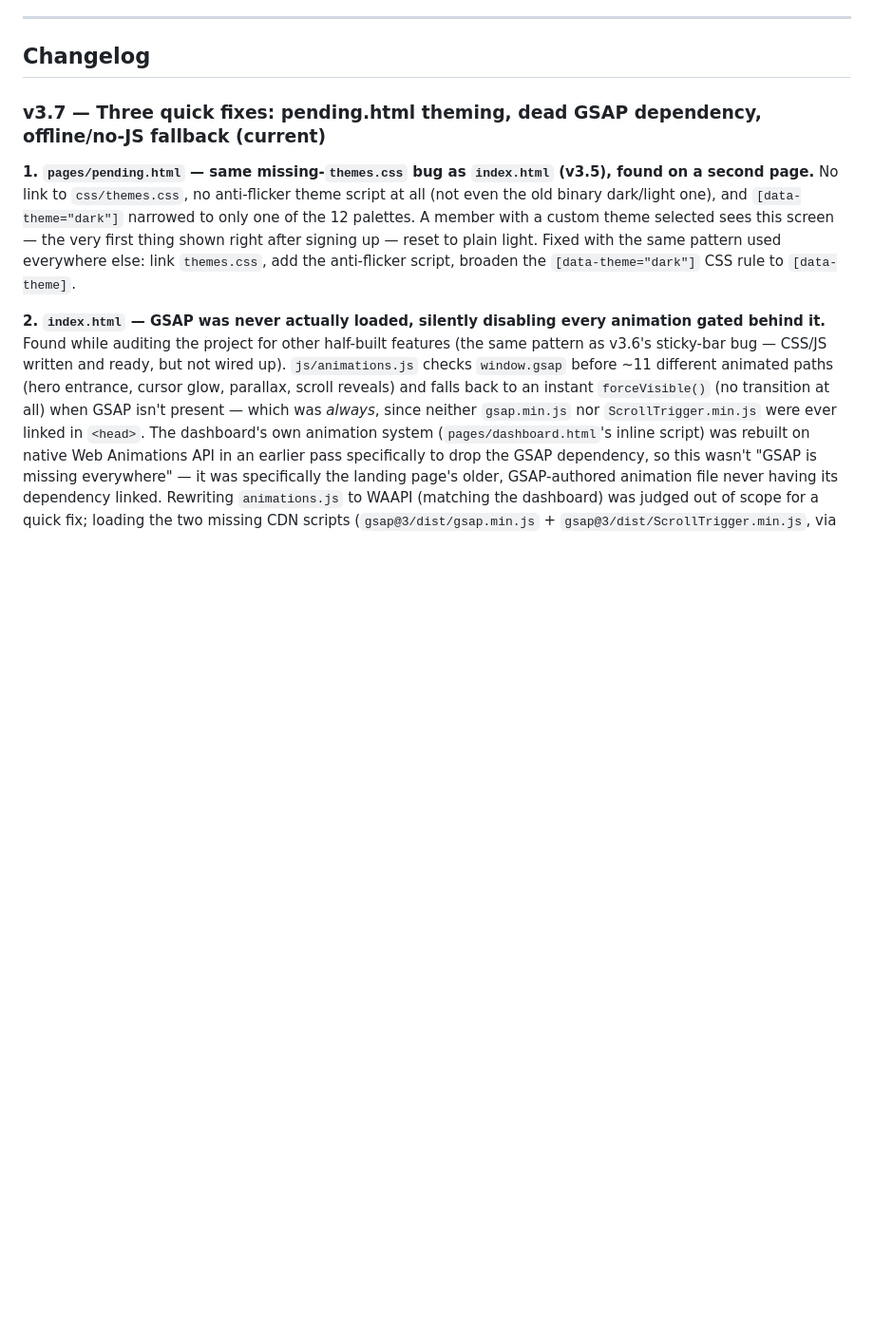
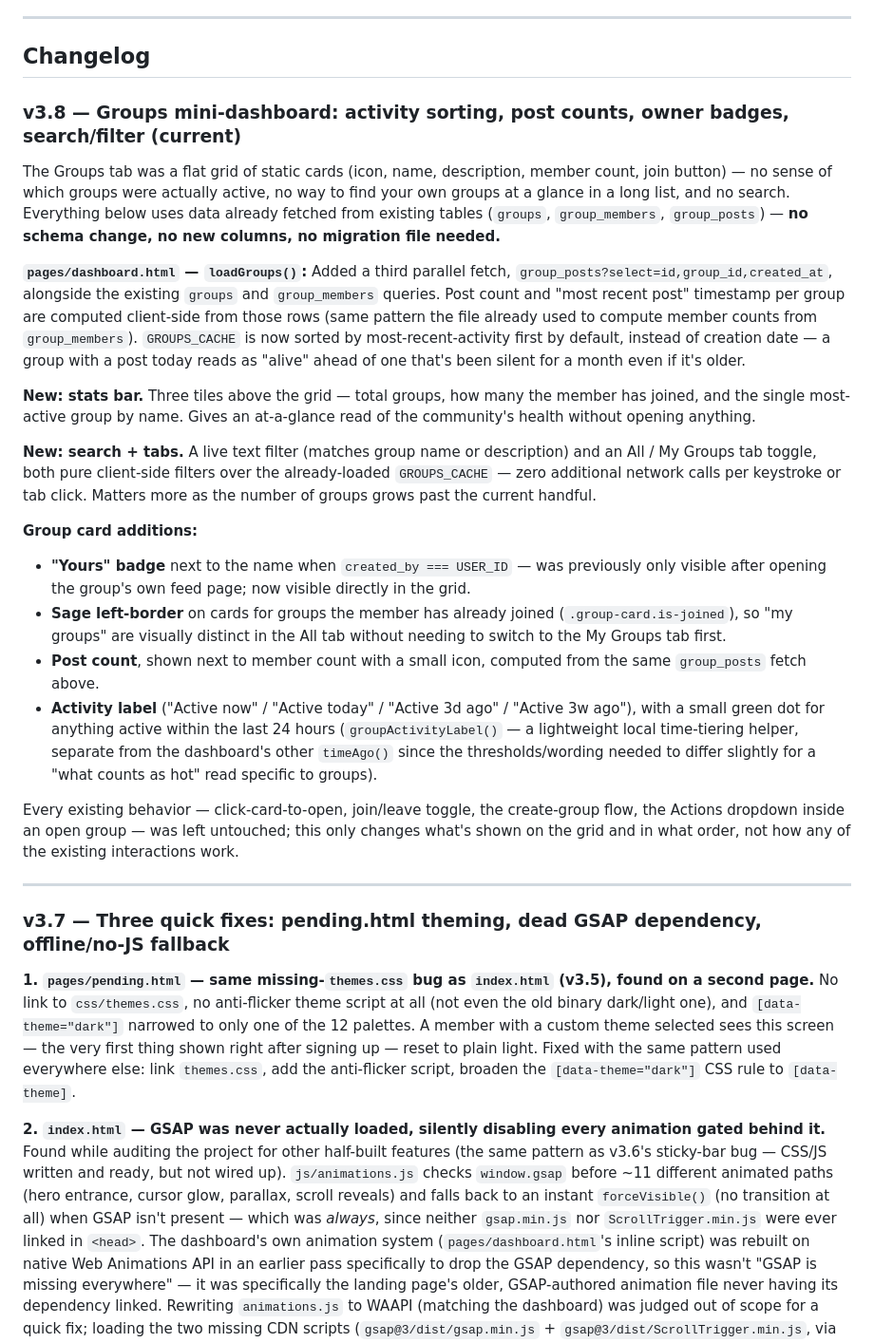
Before and after one commit to fbdadache-a11y/econvo-site-testi, a Markdown page: README.md, the part around the change. Shown at 95% size. Drawn GitHub-style; blank space fills up the shorter version.

```diff
--- a/README.md
+++ b/README.md
@@ -114,7 +114,59 @@ to add or update them.
 
 ## Changelog
 
-### v3.7 — Three quick fixes: pending.html theming, dead GSAP dependency, offline/no-JS fallback (current)
+### v3.8 — Groups mini-dashboard: activity sorting, post counts, owner badges, search/filter (current)
+
+The Groups tab was a flat grid of static cards (icon, name, description,
+member count, join button) — no sense of which groups were actually
+active, no way to find your own groups at a glance in a long list, and no
+search. Everything below uses data already fetched from existing tables
+(`groups`, `group_members`, `group_posts`) — **no schema change, no new
+columns, no migration file needed.**
+
+**`pages/dashboard.html` — `loadGroups()`:**
+Added a third parallel fetch, `group_posts?select=id,group_id,created_at`,
+alongside the existing `groups` and `group_members` queries. Post count and
+"most recent post" timestamp per group are computed client-side from those
+rows (same pattern the file already used to compute member counts from
+`group_members`). `GROUPS_CACHE` is now sorted by most-recent-activity
+first by default, instead of creation date — a group with a post today
+reads as "alive" ahead of one that's been silent for a month even if it's
+older.
+
+**New: stats bar.** Three tiles above the grid — total groups, how many
+the member has joined, and the single most-active group by name. Gives an
+at-a-glance read of the community's health without opening anything.
+
+**New: search + tabs.** A live text filter (matches group name or
+description) and an All / My Groups tab toggle, both pure client-side
+filters over the already-loaded `GROUPS_CACHE` — zero additional network
+calls per keystroke or tab click. Matters more as the number of groups
+grows past the current handful.
+
+**Group card additions:**
+- **"Yours" badge** next to the name when `created_by === USER_ID` — was
+  previously only visible after opening the group's own feed page; now
+  visible directly in the grid.
+- **Sage left-border** on cards for groups the member has already joined
+  (`.group-card.is-joined`), so "my groups" are visually distinct in the
+  All tab without needing to switch to the My Groups tab first.
+- **Post count**, shown next to member count with a small icon, computed
+  from the same `group_posts` fetch above.
+- **Activity label** ("Active now" / "Active today" / "Active 3d ago" /
+  "Active 3w ago"), with a small green dot for anything active within the
+  last 24 hours (`groupActivityLabel()` — a lightweight local time-tiering
+  helper, separate from the dashboard's other `timeAgo()` since the
+  thresholds/wording needed to differ slightly for a "what counts as hot"
+  read specific to groups).
+
+Every existing behavior — click-card-to-open, join/leave toggle, the
+create-group flow, the Actions dropdown inside an open group — was left
+untouched; this only changes what's shown on the grid and in what order,
+not how any of the existing interactions work.
+
+---
+
+### v3.7 — Three quick fixes: pending.html theming, dead GSAP dependency, offline/no-JS fallback
 
 **1. `pages/pending.html` — same missing-`themes.css` bug as `index.html` (v3.5), found on a second page.**
 No link to `css/themes.css`, no anti-flicker theme script at all (not even
```
